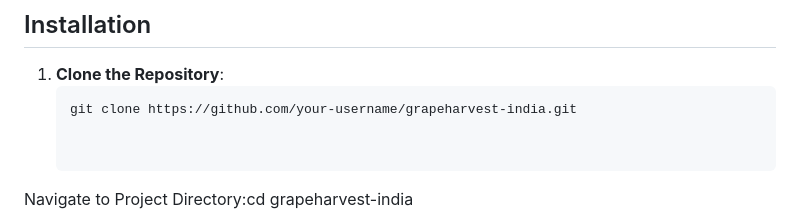
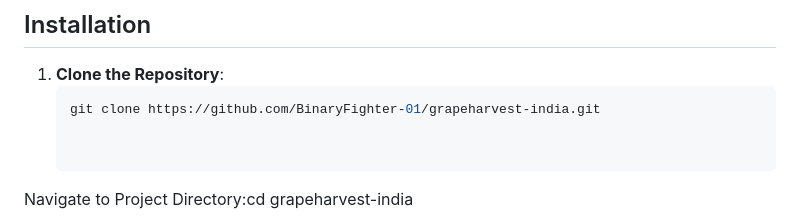
Before and after one commit to BinaryFighter-01/GrapeHarvestIndia.github.io, a Markdown page: README.md, the part around the change. GitHub-like rendering.

````diff
--- a/README.md
+++ b/README.md
@@ -21,7 +21,7 @@ GrapeHarvest-India/├── images/                   # Contains images of grap
 ## Installation
 1. **Clone the Repository**:
    ```bash
-   git clone https://github.com/your-username/grapeharvest-india.git
+   git clone https://github.com/BinaryFighter-01/grapeharvest-india.git
 
 
 Navigate to Project Directory:cd grapeharvest-india
````
